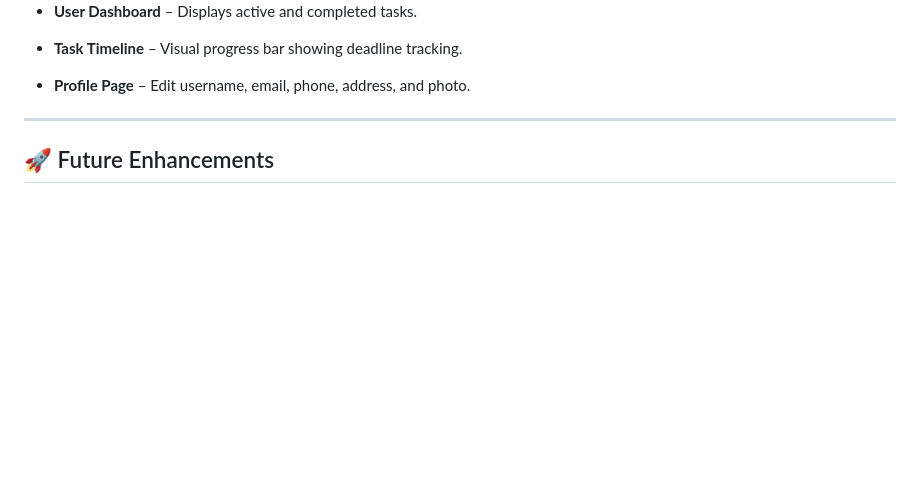
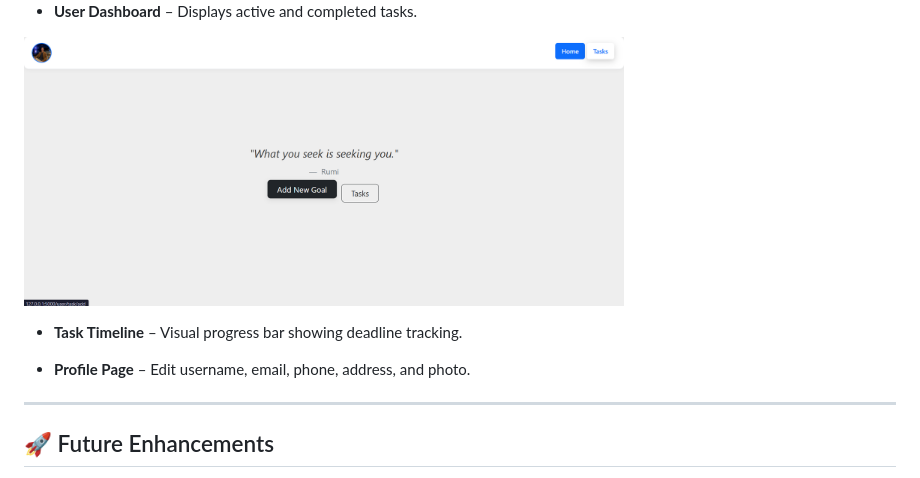
Before and after one commit to Hamza2268/Task-Accomplisher, a Markdown page: README.md, the part around the change. Rendered like a GitHub page; blank space fills up the shorter version.

```diff
--- a/README.md
+++ b/README.md
@@ -104,6 +104,7 @@ _(open in new tab)_
 <img src="./screenExamples/homepage3.png" width="600" alt="Homepage"/>
 
 - **User Dashboard** – Displays active and completed tasks.
+<img src="./screenExamples/home.png" width="600" alt="Home"/>
 
 - **Task Timeline** – Visual progress bar showing deadline tracking.
 
```
